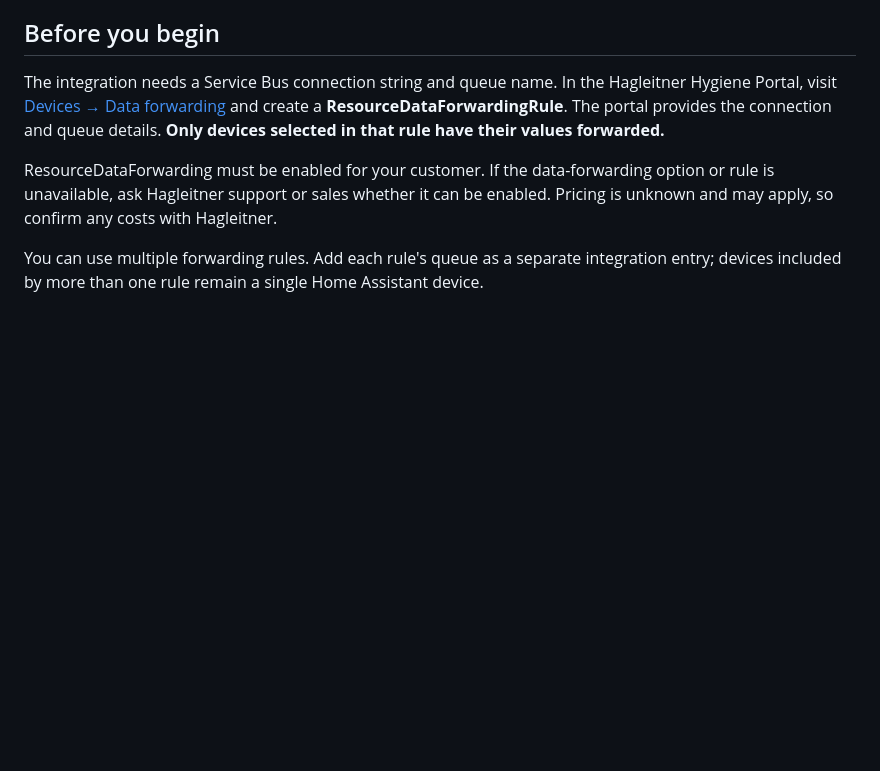
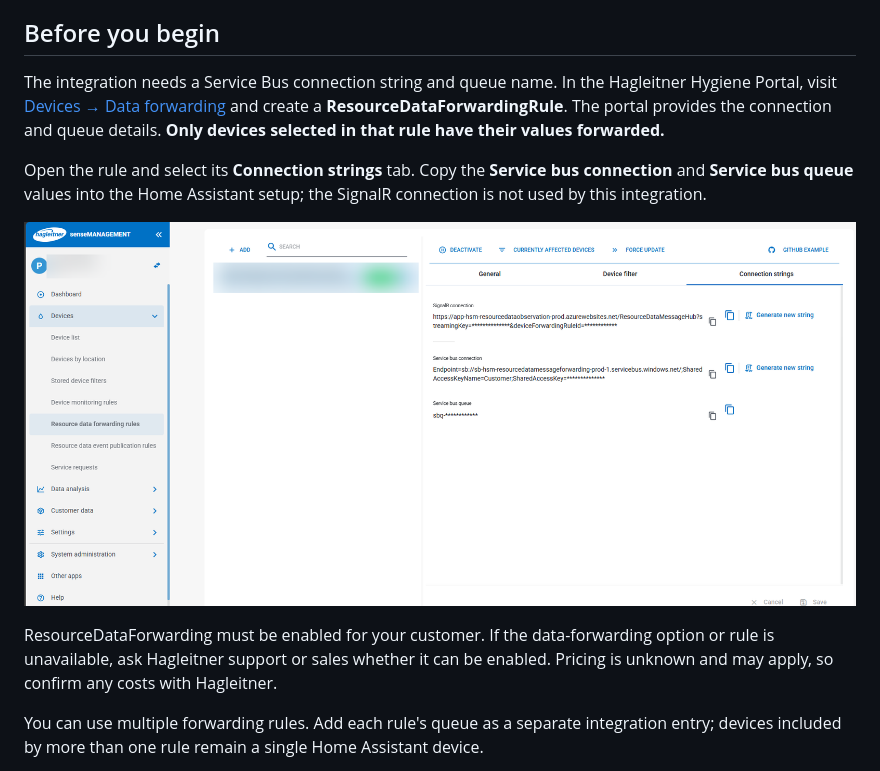
Before and after one commit to RePhilipp/hagleitner-community-integration, a Markdown page: README.md, the part around the change. Drawn GitHub-style; pictures changed too: docs/images/forwarding-rule-connection-strings.png (added); blank space fills up the shorter version.

Commit message:
Add forwarding rule setup screenshot
Show where to find the Service Bus connection string and queue in the Hagleitner portal, and clarify that the SignalR connection is not used.\n\nCo-authored-by: Copilot <223556219+Copilot@users.noreply.github.com>

```diff
--- a/README.md
+++ b/README.md
@@ -12,6 +12,12 @@ Hagleitner Hygiene Portal, visit
 and create a **ResourceDataForwardingRule**. The portal provides the connection
 and queue details. **Only devices selected in that rule have their values
 forwarded.**
+
+Open the rule and select its **Connection strings** tab. Copy the **Service bus
+connection** and **Service bus queue** values into the Home Assistant setup;
+the SignalR connection is not used by this integration.
+
+![Hagleitner portal showing the Service Bus connection and queue fields](docs/images/forwarding-rule-connection-strings.png)
 
 ResourceDataForwarding must be enabled for your customer. If the data-forwarding
 option or rule is unavailable, ask Hagleitner support or sales whether it can
```
